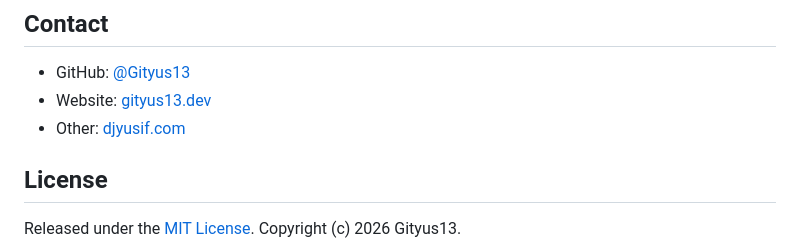
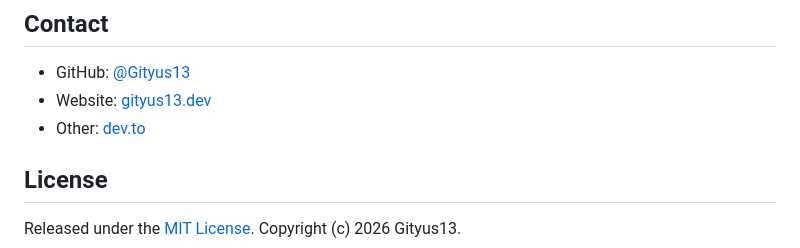
Before and after one commit to Gityus13/gityus13.github.io, a Markdown page: README.md, the part around the change. Rendered like a GitHub page.

```diff
--- a/README.md
+++ b/README.md
@@ -65,7 +65,7 @@ The live site lists every repository. A few representative ones:
 
 - GitHub: [@Gityus13](https://github.com/Gityus13)
 - Website: [gityus13.dev](https://gityus13.dev)
-- Other: [djyusif.com](https://djyusif.com)
+- Other: [dev.to](https://dev.to/gityus13)
 
 ## License
 
```
